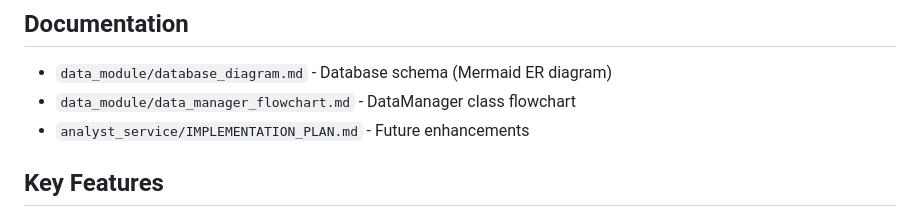
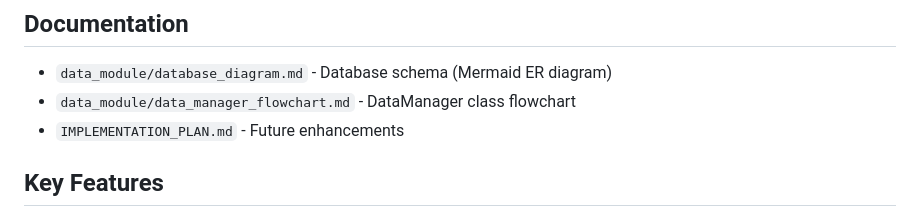
Before and after one commit to tomascufaro/multiagent_trade_system, a Markdown page: README.md, the part around the change. Drawn GitHub-style.

Commit message:
docs: update README and CHANGELOG with latest changes

```diff
--- a/README.md
+++ b/README.md
@@ -150,7 +150,7 @@ See `data_module/database_diagram.md` for the complete schema.
 
 - `data_module/database_diagram.md` - Database schema (Mermaid ER diagram)
 - `data_module/data_manager_flowchart.md` - DataManager class flowchart
-- `analyst_service/IMPLEMENTATION_PLAN.md` - Future enhancements
+- `IMPLEMENTATION_PLAN.md` - Future enhancements
 
 ## Key Features
 
```
Also changed, not shown: CHANGELOG.md (+2 -0 lines).
